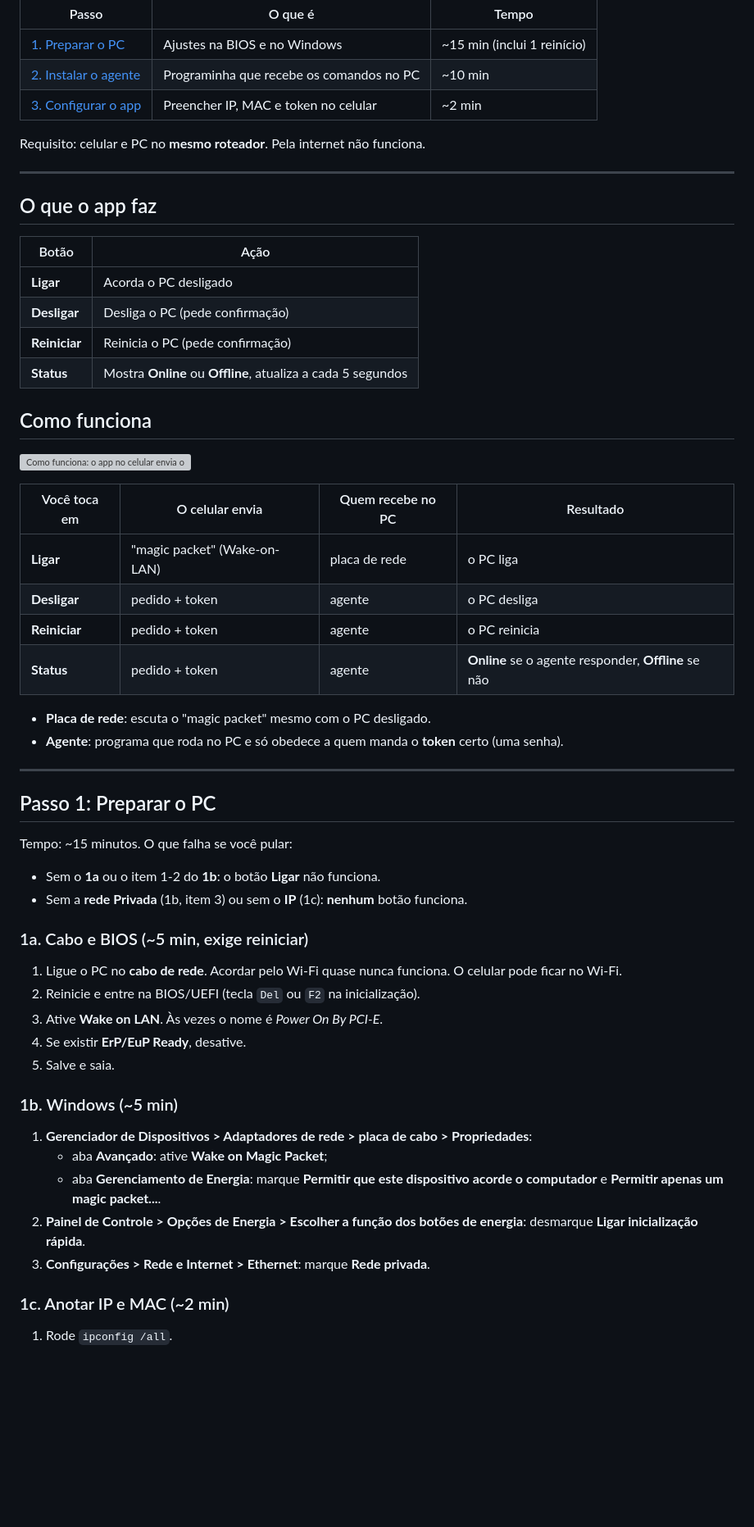
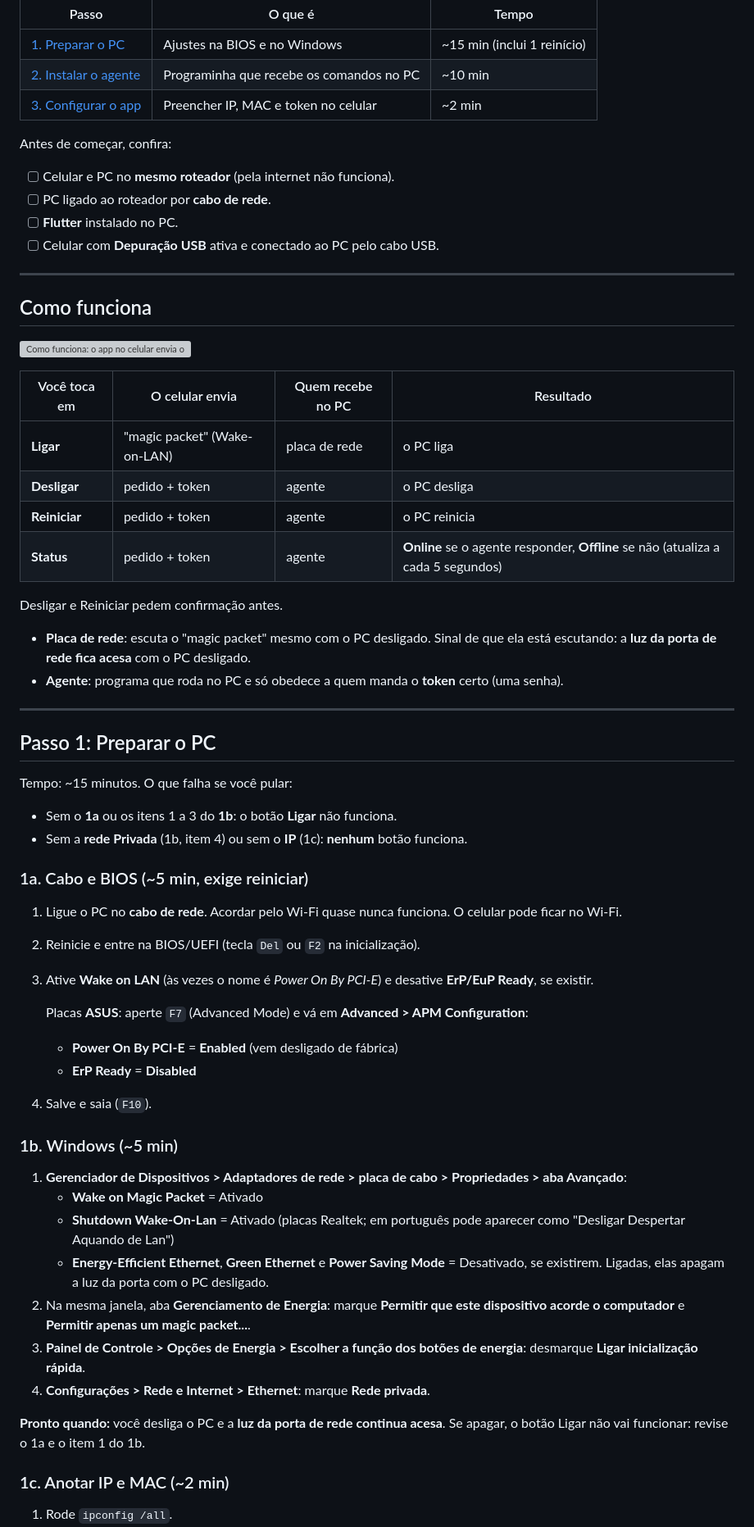
Before and after one commit to tiagojose76/wake-on-lan, a Markdown page: README.md, the part around one of its changes. Shown at 82% size. Rendered like a GitHub page; blank space fills up the shorter version; grey boxes are pictures that could not be loaded.

Commit message:
docs: README com passos de Wake-on-LAN testados (BIOS ASUS, Realtek)
- Checklist de requisitos no topo (cabo, Flutter, depuração USB).
- BIOS ASUS: Advanced > APM Configuration > Power On By PCI-E e ErP Ready.
- Realtek: Shutdown Wake-On-Lan ativo; EEE, Green Ethernet e Power
  Saving Mode desativados.
- Checkpoint "luz da porta acesa com o PC desligado".
- "Ligar não acorda o PC" dividido por luz apagada / acesa.
- Instalação do app inline (flutter run --release); tabela duplicada
  de botões removida.

```diff
--- a/README.md
+++ b/README.md
@@ -10,18 +10,14 @@ Ligue, desligue, reinicie e veja o status do PC pelo celular, na rede de casa.
 | [2. Instalar o agente](#passo-2-instalar-o-agente-no-pc) | Programinha que recebe os comandos no PC | ~10 min |
 | [3. Configurar o app](#passo-3-configurar-o-app) | Preencher IP, MAC e token no celular | ~2 min |
 
-Requisito: celular e PC no **mesmo roteador**. Pela internet não funciona.
+Antes de começar, confira:
+
+- [ ] Celular e PC no **mesmo roteador** (pela internet não funciona).
+- [ ] PC ligado ao roteador por **cabo de rede**.
+- [ ] **Flutter** instalado no PC.
+- [ ] Celular com **Depuração USB** ativa e conectado ao PC pelo cabo USB.
 
 ---
-
-## O que o app faz
-
-| Botão | Ação |
-| --- | --- |
-| **Ligar** | Acorda o PC desligado |
-| **Desligar** | Desliga o PC (pede confirmação) |
-| **Reiniciar** | Reinicia o PC (pede confirmação) |
-| **Status** | Mostra **Online** ou **Offline**, atualiza a cada 5 segundos |
 
 ## Como funciona
 
@@ -32,9 +28,11 @@ Requisito: celular e PC no **mesmo roteador**. Pela internet não funciona.
 | **Ligar** | "magic packet" (Wake-on-LAN) | placa de rede | o PC liga |
 | **Desligar** | pedido + token | agente | o PC desliga |
 | **Reiniciar** | pedido + token | agente | o PC reinicia |
-| **Status** | pedido + token | agente | **Online** se o agente responder, **Offline** se não |
+| **Status** | pedido + token | agente | **Online** se o agente responder, **Offline** se não (atualiza a cada 5 segundos) |
 
-- **Placa de rede**: escuta o "magic packet" mesmo com o PC desligado.
+Desligar e Reiniciar pedem confirmação antes.
+
+- **Placa de rede**: escuta o "magic packet" mesmo com o PC desligado. Sinal de que ela está escutando: a **luz da porta de rede fica acesa** com o PC desligado.
 - **Agente**: programa que roda no PC e só obedece a quem manda o **token** certo (uma senha).
 
 ---
@@ -43,24 +41,32 @@ Requisito: celular e PC no **mesmo roteador**. Pela internet não funciona.
 
 Tempo: ~15 minutos. O que falha se você pular:
 
-- Sem o **1a** ou o item 1-2 do **1b**: o botão **Ligar** não funciona.
-- Sem a **rede Privada** (1b, item 3) ou sem o **IP** (1c): **nenhum** botão funciona.
+- Sem o **1a** ou os itens 1 a 3 do **1b**: o botão **Ligar** não funciona.
+- Sem a **rede Privada** (1b, item 4) ou sem o **IP** (1c): **nenhum** botão funciona.
 
 ### 1a. Cabo e BIOS (~5 min, exige reiniciar)
 
 1. Ligue o PC no **cabo de rede**. Acordar pelo Wi-Fi quase nunca funciona. O celular pode ficar no Wi-Fi.
 2. Reinicie e entre na BIOS/UEFI (tecla `Del` ou `F2` na inicialização).
-3. Ative **Wake on LAN**. Às vezes o nome é *Power On By PCI-E*.
-4. Se existir **ErP/EuP Ready**, desative.
-5. Salve e saia.
+3. Ative **Wake on LAN** (às vezes o nome é *Power On By PCI-E*) e desative **ErP/EuP Ready**, se existir.
+
+   Placas **ASUS**: aperte `F7` (Advanced Mode) e vá em **Advanced > APM Configuration**:
+   - **Power On By PCI-E** = **Enabled** (vem desligado de fábrica)
+   - **ErP Ready** = **Disabled**
+
+4. Salve e saia (`F10`).
 
 ### 1b. Windows (~5 min)
 
-1. **Gerenciador de Dispositivos > Adaptadores de rede > placa de cabo > Propriedades**:
-   - aba **Avançado**: ative **Wake on Magic Packet**;
-   - aba **Gerenciamento de Energia**: marque **Permitir que este dispositivo acorde o computador** e **Permitir apenas um magic packet...**.
-2. **Painel de Controle > Opções de Energia > Escolher a função dos botões de energia**: desmarque **Ligar inicialização rápida**.
-3. **Configurações > Rede e Internet > Ethernet**: marque **Rede privada**.
+1. **Gerenciador de Dispositivos > Adaptadores de rede > placa de cabo > Propriedades > aba Avançado**:
+   - **Wake on Magic Packet** = Ativado
+   - **Shutdown Wake-On-Lan** = Ativado (placas Realtek; em português pode aparecer como "Desligar Despertar Aquando de Lan")
+   - **Energy-Efficient Ethernet**, **Green Ethernet** e **Power Saving Mode** = Desativado, se existirem. Ligadas, elas apagam a luz da porta com o PC desligado.
+2. Na mesma janela, aba **Gerenciamento de Energia**: marque **Permitir que este dispositivo acorde o computador** e **Permitir apenas um magic packet...**.
+3. **Painel de Controle > Opções de Energia > Escolher a função dos botões de energia**: desmarque **Ligar inicialização rápida**.
+4. **Configurações > Rede e Internet > Ethernet**: marque **Rede privada**.
+
+**Pronto quando:** você desliga o PC e a **luz da porta de rede continua acesa**. Se apagar, o botão Ligar não vai funcionar: revise o 1a e o item 1 do 1b.
 
 ### 1c. Anotar IP e MAC (~2 min)
 
```
Also changed, not shown: other parts of README.md (+19 -5 lines).
